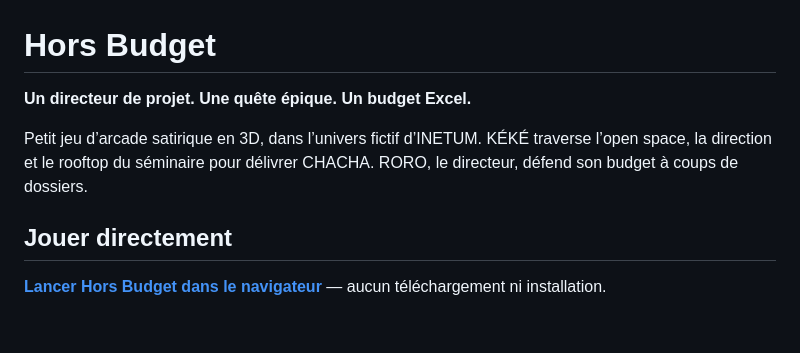
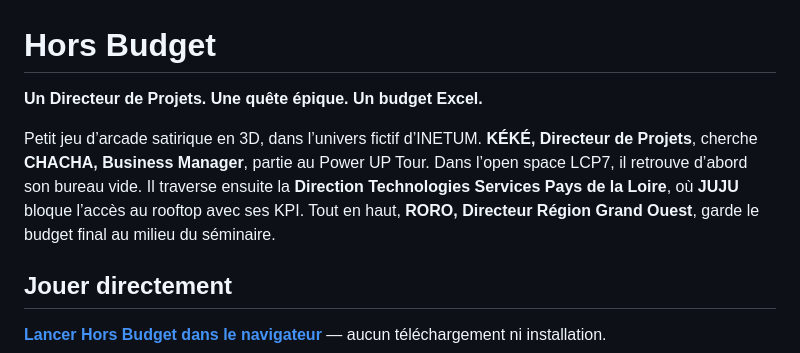
Before and after one commit to C0sm0cats/hors-budget, a Markdown page: README.md, the part around one of its changes. GitHub-like rendering; blank space fills up the shorter version.

```diff
--- a/README.md
+++ b/README.md
@@ -1,8 +1,8 @@
 # Hors Budget
 
-**Un directeur de projet. Une quête épique. Un budget Excel.**
+**Un Directeur de Projets. Une quête épique. Un budget Excel.**
 
-Petit jeu d’arcade satirique en 3D, dans l’univers fictif d’INETUM. KÉKÉ traverse l’open space, la direction et le rooftop du séminaire pour délivrer CHACHA. RORO, le directeur, défend son budget à coups de dossiers.
+Petit jeu d’arcade satirique en 3D, dans l’univers fictif d’INETUM. **KÉKÉ, Directeur de Projets**, cherche **CHACHA, Business Manager**, partie au Power UP Tour. Dans l’open space LCP7, il retrouve d’abord son bureau vide. Il traverse ensuite la **Direction Technologies Services Pays de la Loire**, où **JUJU** bloque l’accès au rooftop avec ses KPI. Tout en haut, **RORO, Directeur Région Grand Ouest**, garde le budget final au milieu du séminaire.
 
 ## Jouer directement
 
```
Also changed, not shown: other parts of README.md (+21 -9 lines).
